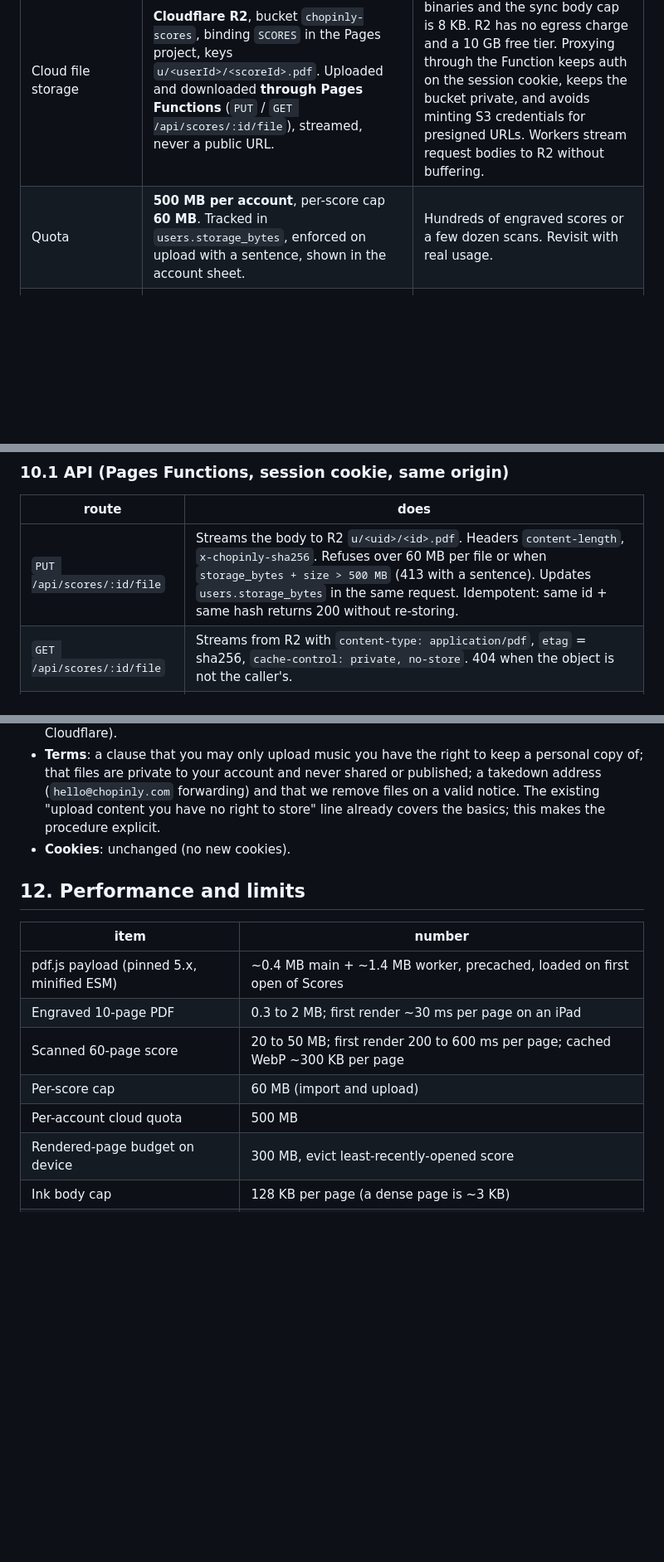
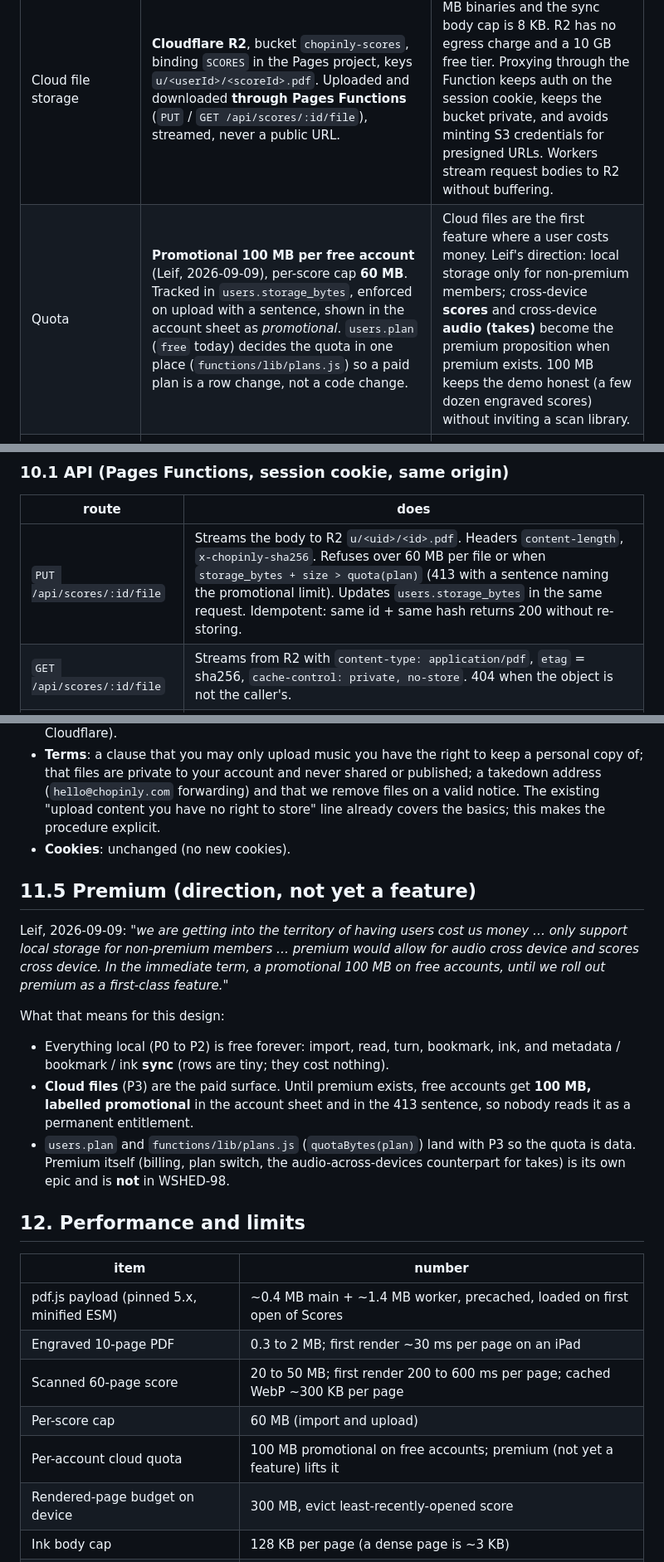
Before and after one commit to alacrity-ai/chopinly, a Markdown page: docs/SCORES_DESIGN.md, 3 parts joined by grey strips. Shown at 83% size. Drawn GitHub-style; blank space fills up the shorter version.

Commit message:
WSHED-98: quota is a promotional 100 MB on free accounts; premium direction noted (Leif 2026-09-09)
Co-Authored-By: Claude Fable 5.1 <noreply@anthropic.com>
Claude-Session: https://claude.ai/code/session_01Y5AfFE8NQFJvz6Ukineu3i

```diff
--- a/docs/SCORES_DESIGN.md
+++ b/docs/SCORES_DESIGN.md
@@ -55,7 +55,7 @@ a **rendered-page cache** is wanted because real scores run 30 MB and more.
 | Bookmarks | **Their own kind, `mark`** `{ scoreId, page, label }`. | Two devices adding bookmarks to the same score is plausible (iPad at the piano, phone on the train). Separate rows merge without loss; an array inside the score row would lose one side. |
 | Reading position | **Per device**, `ws.scores.pos` in localStorage. Not synced. | Syncing "where I was" churns the change stream on every page turn and surprises the musician when the phone jumps the iPad. forScore does not sync it either. |
 | Cloud file storage | **Cloudflare R2**, bucket `chopinly-scores`, binding `SCORES` in the Pages project, keys `u/<userId>/<scoreId>.pdf`. Uploaded and downloaded **through Pages Functions** (`PUT` / `GET /api/scores/:id/file`), streamed, never a public URL. | D1 is the wrong store for 30 MB binaries and the sync body cap is 8 KB. R2 has no egress charge and a 10 GB free tier. Proxying through the Function keeps auth on the session cookie, keeps the bucket private, and avoids minting S3 credentials for presigned URLs. Workers stream request bodies to R2 without buffering. |
-| Quota | **500 MB per account**, per-score cap **60 MB**. Tracked in `users.storage_bytes`, enforced on upload with a sentence, shown in the account sheet. | Hundreds of engraved scores or a few dozen scans. Revisit with real usage. |
+| Quota | **Promotional 100 MB per free account** (Leif, 2026-09-09), per-score cap **60 MB**. Tracked in `users.storage_bytes`, enforced on upload with a sentence, shown in the account sheet as *promotional*. `users.plan` (`free` today) decides the quota in one place (`functions/lib/plans.js`) so a paid plan is a row change, not a code change. | Cloud files are the first feature where a user costs money. Leif's direction: local storage only for non-premium members; cross-device **scores** and cross-device **audio (takes)** become the premium proposition when premium exists. 100 MB keeps the demo honest (a few dozen engraved scores) without inviting a scan library. |
 | Upload policy | **Automatic when signed in and online**, in the background, newest first; download **on open**, with a setting *keep every score on this device* for people who want the whole library offline. | The brief says "accessible across devices"; making the musician press *upload* per score would break that. Auto-download of the whole library on a phone would eat storage they did not ask to spend. |
 | Rendered-page cache | **Two tiers** (§5): an in-memory ring of `ImageBitmap`s around the current page, and a persistent `pages` store of encoded bitmaps for scores over a size threshold, with a byte budget and least-recently-opened eviction. | Confirmed by Leif. Engraved PDFs render in tens of milliseconds and need only the memory tier; 30 MB scans are JPEG-decode bound and the second open should be instant. |
 | Pen versus finger | **Pen draws, finger turns and scrolls** by default (`pointerType === "pen"`). A toggle in the ink bar lets a finger draw on devices without a stylus. | Native palm rejection for free on iPad. Finger-drawing devices (Android phones, a desktop mouse) still get ink. |
@@ -275,7 +275,7 @@ row) and opens it. Offline, such a row says *on another device* like a take does
 
 | route | does |
 |---|---|
-| `PUT /api/scores/:id/file` | Streams the body to R2 `u/<uid>/<id>.pdf`. Headers `content-length`, `x-chopinly-sha256`. Refuses over 60 MB per file or when `storage_bytes + size > 500 MB` (413 with a sentence). Updates `users.storage_bytes` in the same request. Idempotent: same id + same hash returns 200 without re-storing. |
+| `PUT /api/scores/:id/file` | Streams the body to R2 `u/<uid>/<id>.pdf`. Headers `content-length`, `x-chopinly-sha256`. Refuses over 60 MB per file or when `storage_bytes + size > quota(plan)` (413 with a sentence naming the promotional limit). Updates `users.storage_bytes` in the same request. Idempotent: same id + same hash returns 200 without re-storing. |
 | `GET /api/scores/:id/file` | Streams from R2 with `content-type: application/pdf`, `etag` = sha256, `cache-control: private, no-store`. 404 when the object is not the caller's. |
 | `DELETE /api/scores/:id/file` | Removes the object and credits the quota. Also called by the sync handler when it writes a `score` tombstone, so *delete everywhere* needs no second request. |
 | `GET /api/scores/files` | `{ files: [{ id, size, sha256 }], used, quota }` — what the bucket holds for this user; the client reconciles local state against it after every sync. |
@@ -326,6 +326,25 @@ All through `dev/build-legal.mjs`; the generated pages are committed.
   to store" line already covers the basics; this makes the procedure explicit.
 - **Cookies**: unchanged (no new cookies).
 
+## 11.5 Premium (direction, not yet a feature)
+
+Leif, 2026-09-09: *"we are getting into the territory of having users cost us
+money … only support local storage for non-premium members … premium would allow
+for audio cross device and scores cross device. In the immediate term, a
+promotional 100 MB on free accounts, until we roll out premium as a first-class
+feature."*
+
+What that means for this design:
+
+- Everything local (P0 to P2) is free forever: import, read, turn, bookmark,
+  ink, and metadata / bookmark / ink **sync** (rows are tiny; they cost nothing).
+- **Cloud files** (P3) are the paid surface. Until premium exists, free accounts
+  get **100 MB, labelled promotional** in the account sheet and in the 413
+  sentence, so nobody reads it as a permanent entitlement.
+- `users.plan` and `functions/lib/plans.js` (`quotaBytes(plan)`) land with P3 so
+  the quota is data. Premium itself (billing, plan switch, the audio-across-devices
+  counterpart for takes) is its own epic and is **not** in WSHED-98.
+
 ## 12. Performance and limits
 
 | item | number |
@@ -334,7 +353,7 @@ All through `dev/build-legal.mjs`; the generated pages are committed.
 | Engraved 10-page PDF | 0.3 to 2 MB; first render ~30 ms per page on an iPad |
 | Scanned 60-page score | 20 to 50 MB; first render 200 to 600 ms per page; cached WebP ~300 KB per page |
 | Per-score cap | 60 MB (import and upload) |
-| Per-account cloud quota | 500 MB |
+| Per-account cloud quota | 100 MB promotional on free accounts; premium (not yet a feature) lifts it |
 | Rendered-page budget on device | 300 MB, evict least-recently-opened score |
 | Ink body cap | 128 KB per page (a dense page is ~3 KB) |
 | Sync change cap | unchanged (5 000 changes per call); a 60-page fully inked score is 60 rows |
```
Also changed, not shown: other parts of docs/SCORES_DESIGN.md (+1 -1 lines), docs/SCORES_IMPLEMENTATION.md (+4 -1 lines).
